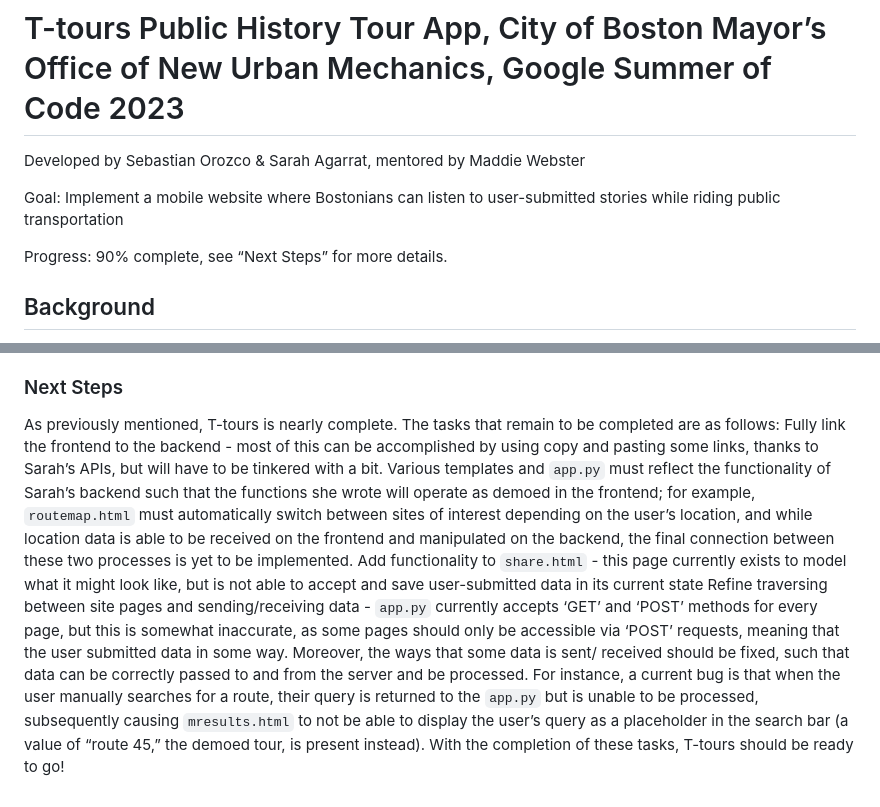
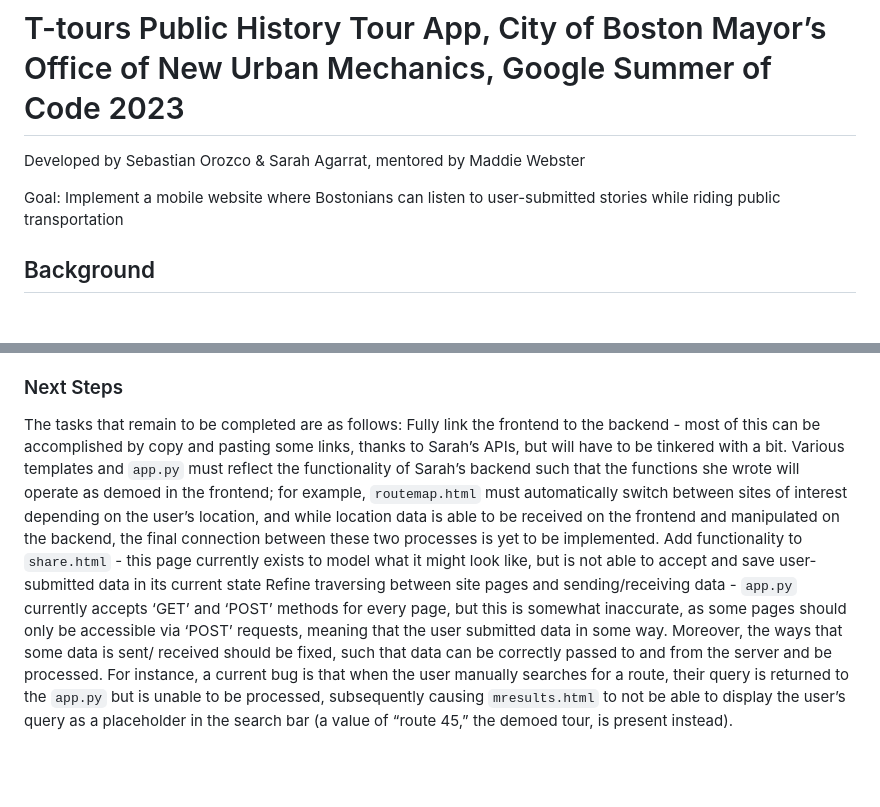
Before and after one commit to sebastian-orozco/Google-Summer-of-Code-2023, a Markdown page: README.md, 2 parts joined by grey strips. Drawn GitHub-style; blank space fills up the shorter version.

```diff
--- a/README.md
+++ b/README.md
@@ -12,9 +12,6 @@ Developed by Sebastian Orozco & Sarah Agarrat, mentored by Maddie Webster
 
 
 Goal: Implement a mobile website where Bostonians can listen to user-submitted stories while riding public transportation
-
-
-Progress: 90% complete, see “Next Steps” for more details.
 
 
 ## Background
@@ -96,8 +93,7 @@ The design of T-tours is simple, user-friendly, and inviting. T-tours evokes a
 ### Next Steps
 
 
-As previously mentioned, T-tours is nearly complete. The tasks that remain to be completed are as follows:
-Fully link the frontend to the backend - most of this can be accomplished by using copy and pasting some links, thanks to Sarah’s APIs, but will have to be tinkered with a bit. Various templates and `app.py` must reflect the functionality of Sarah’s backend such that the functions she wrote will operate as demoed in the frontend; for example, `routemap.html` must automatically switch between sites of interest depending on the user’s location, and while location data is able to be received on the frontend and manipulated on the backend, the final connection between these two processes is yet to be implemented.
+The tasks that remain to be completed are as follows:
+Fully link the frontend to the backend - most of this can be accomplished by copy and pasting some links, thanks to Sarah’s APIs, but will have to be tinkered with a bit. Various templates and `app.py` must reflect the functionality of Sarah’s backend such that the functions she wrote will operate as demoed in the frontend; for example, `routemap.html` must automatically switch between sites of interest depending on the user’s location, and while location data is able to be received on the frontend and manipulated on the backend, the final connection between these two processes is yet to be implemented.
 Add functionality to `share.html` - this page currently exists to model what it might look like, but is not able to accept and save user-submitted data in its current state
 Refine traversing between site pages and sending/receiving data - `app.py` currently accepts ‘GET’ and ‘POST’ methods for every page, but this is somewhat inaccurate, as some pages should only be accessible via ‘POST’ requests, meaning that the user submitted data in some way. Moreover, the ways that some data is sent/ received should be fixed, such that data can be correctly passed to and from the server and be processed. For instance, a current bug is that when the user manually searches for a route, their query is returned to the `app.py` but is unable to be processed, subsequently causing `mresults.html` to not be able to display the user’s query as a placeholder in the search bar (a value of “route 45,” the demoed tour, is present instead).
-With the completion of these tasks, T-tours should be ready to go!
```
